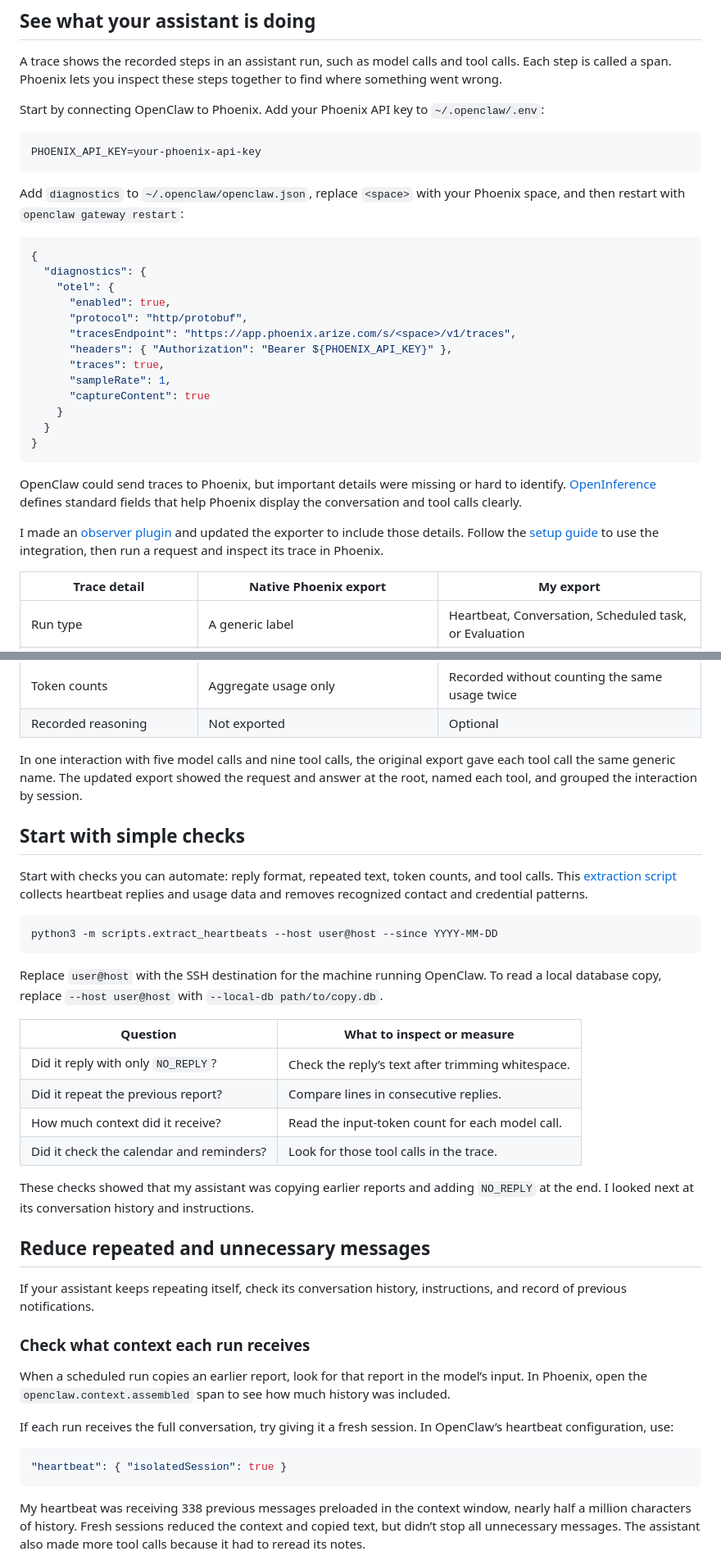
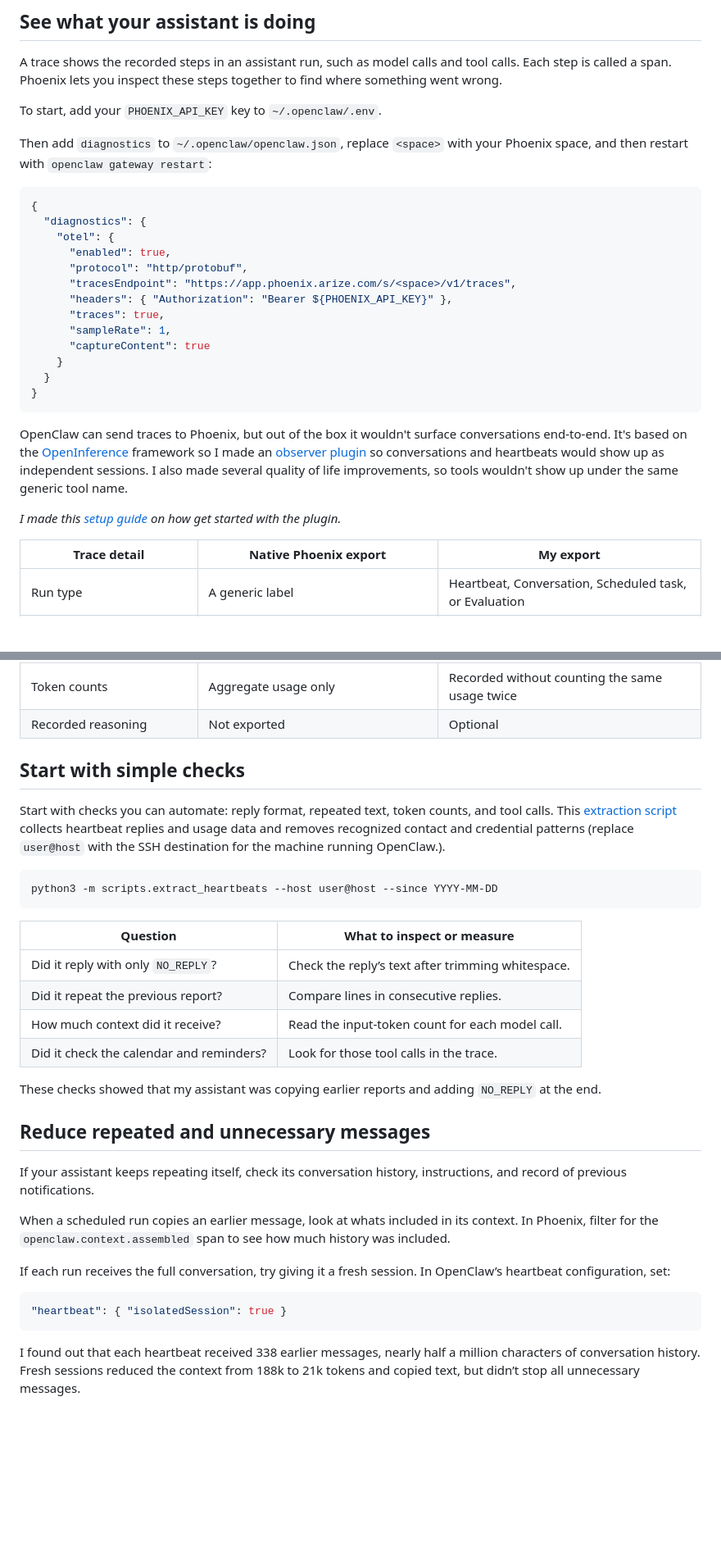
Before and after one commit to tildahh/openclaw-analysis, a Markdown page: README.md, 2 parts joined by grey strips. Shown at 82% size. GitHub-like rendering; blank space fills up the shorter version.

Commit message:
Update README
Updated README to clarify improvements made to the OpenClaw assistant using Phoenix, including changes to context handling, diagnostics setup, and message evaluation.

````diff
--- a/README.md
+++ b/README.md
@@ -33,13 +33,9 @@ def run_assistant(trigger):
 
 A trace shows the recorded steps in an assistant run, such as model calls and tool calls. Each step is called a span. Phoenix lets you inspect these steps together to find where something went wrong.
 
-Start by connecting OpenClaw to Phoenix. Add your Phoenix API key to `~/.openclaw/.env`:
+To start, add your `PHOENIX_API_KEY` key to `~/.openclaw/.env`.
 
-```bash
-PHOENIX_API_KEY=your-phoenix-api-key
-```
-
-Add `diagnostics` to `~/.openclaw/openclaw.json`, replace `<space>` with your Phoenix space, and then restart with `openclaw gateway restart`:
+Then add `diagnostics` to `~/.openclaw/openclaw.json`, replace `<space>` with your Phoenix space, and then restart with `openclaw gateway restart`:
 
 ```json
 {
@@ -57,9 +53,9 @@ Add `diagnostics` to `~/.openclaw/openclaw.json`, replace `<space>` with your Ph
 }
 ```
 
-OpenClaw could send traces to Phoenix, but important details were missing or hard to identify. [OpenInference](https://github.com/Arize-ai/openinference) defines standard fields that help Phoenix display the conversation and tool calls clearly.
+OpenClaw can send traces to Phoenix, but out of the box it wouldn't surface conversations end-to-end. It's based on the [OpenInference](https://github.com/Arize-ai/openinference) framework so I made an [observer plugin](observer/) so conversations and heartbeats would show up as independent sessions. I also made several quality of life improvements, so tools wouldn't show up under the same generic tool name.
 
-I made an [observer plugin](observer/) and updated the exporter to include those details. Follow the [setup guide](docs/live-conversation-exporter.md) to use the integration, then run a request and inspect its trace in Phoenix.
+*I made this [setup guide](docs/live-conversation-exporter.md) on how get started with the plugin.*
 
 | Trace detail | Native Phoenix export | My export |
 |---|---|---|
@@ -70,17 +66,14 @@ I made an [observer plugin](observer/) and updated the exporter to include those
 | Token counts | Aggregate usage only | Recorded without counting the same usage twice |
 | Recorded reasoning | Not exported | Optional |
 
-In one interaction with five model calls and nine tool calls, the original export gave each tool call the same generic name. The updated export showed the request and answer at the root, named each tool, and grouped the interaction by session.
 
 ## Start with simple checks
 
-Start with checks you can automate: reply format, repeated text, token counts, and tool calls. This [extraction script](scripts/extract_heartbeats.py) collects heartbeat replies and usage data and removes recognized contact and credential patterns.
+Start with checks you can automate: reply format, repeated text, token counts, and tool calls. This [extraction script](scripts/extract_heartbeats.py) collects heartbeat replies and usage data and removes recognized contact and credential patterns (replace `user@host` with the SSH destination for the machine running OpenClaw.).
 
 ```bash
 python3 -m scripts.extract_heartbeats --host user@host --since YYYY-MM-DD
 ```
-
-Replace `user@host` with the SSH destination for the machine running OpenClaw. To read a local database copy, replace `--host user@host` with `--local-db path/to/copy.db`.
 
 | Question | What to inspect or measure |
 |---|---|
@@ -89,23 +82,21 @@ Replace `user@host` with the SSH destination for the machine running OpenClaw. T
 | How much context did it receive? | Read the input-token count for each model call. |
 | Did it check the calendar and reminders? | Look for those tool calls in the trace. |
 
-These checks showed that my assistant was copying earlier reports and adding `NO_REPLY` at the end. I looked next at its conversation history and instructions.
+These checks showed that my assistant was copying earlier reports and adding `NO_REPLY` at the end.
 
 ## Reduce repeated and unnecessary messages
 
 If your assistant keeps repeating itself, check its conversation history, instructions, and record of previous notifications.
 
-### Check what context each run receives
+When a scheduled run copies an earlier message, look at whats included in its context. In Phoenix, filter for the `openclaw.context.assembled` span to see how much history was included.
 
-When a scheduled run copies an earlier report, look for that report in the model’s input. In Phoenix, open the `openclaw.context.assembled` span to see how much history was included.
-
-If each run receives the full conversation, try giving it a fresh session. In OpenClaw’s heartbeat configuration, use:
+If each run receives the full conversation, try giving it a fresh session. In OpenClaw’s heartbeat configuration, set:
 
 ```json
 "heartbeat": { "isolatedSession": true }
 ```
 
-My heartbeat was receiving 338 previous messages preloaded in the context window, nearly half a million characters of history. Fresh sessions reduced the context and copied text, but didn’t stop all unnecessary messages. The assistant also made more tool calls because it had to reread its notes.
+I found out that each heartbeat received 338 earlier messages, nearly half a million characters of conversation history. Fresh sessions reduced the context from 188k to 21k tokens and copied text, but didn’t stop all unnecessary messages.
 
 ![Cropped Phoenix context attributes showing 338 messages, outlined in red, and 492061 characters of conversation history.](figures/heartbeat-context-counts-highlighted.png)
 
````
Also changed, not shown: other parts of README.md (+10 -14 lines).
